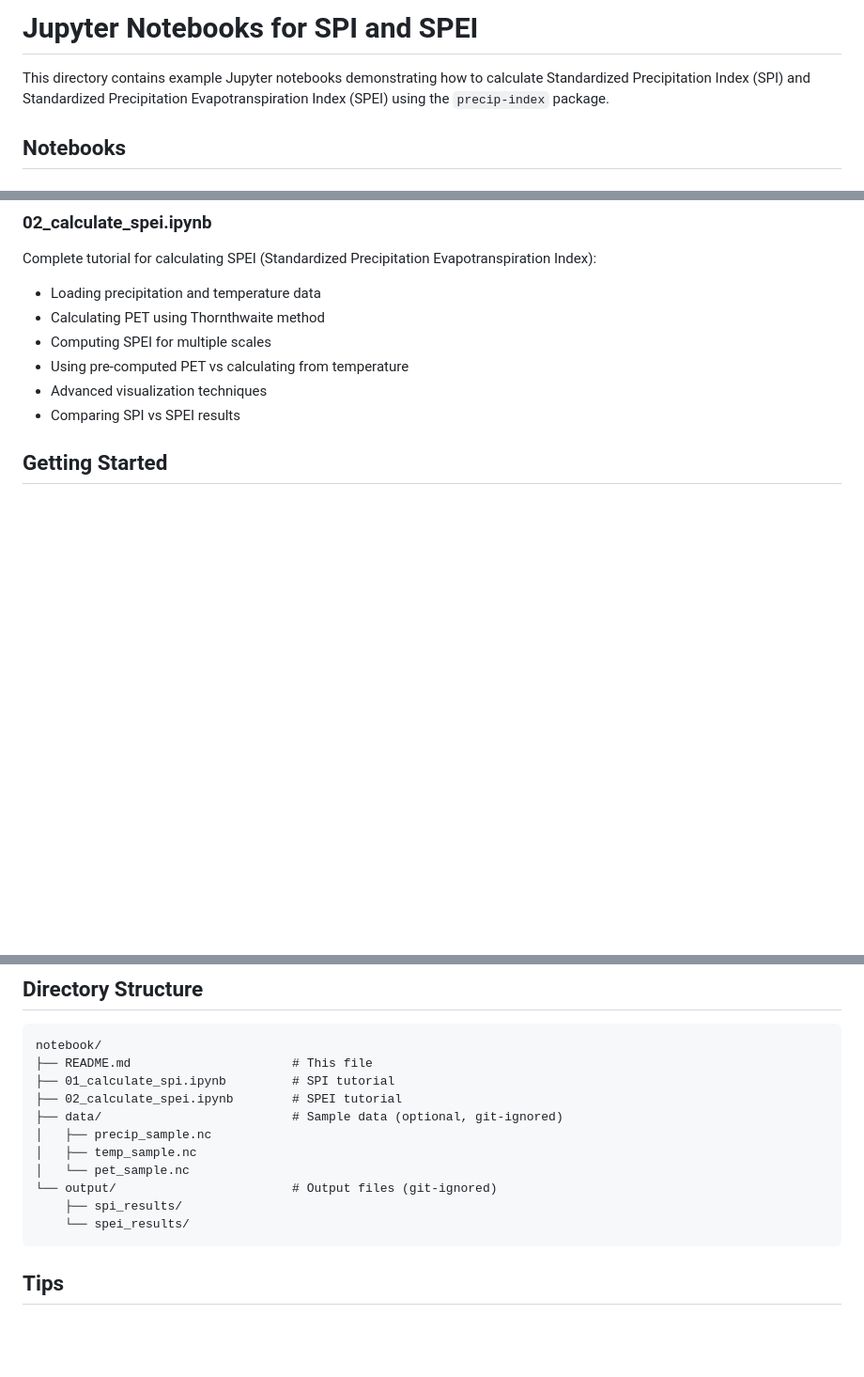
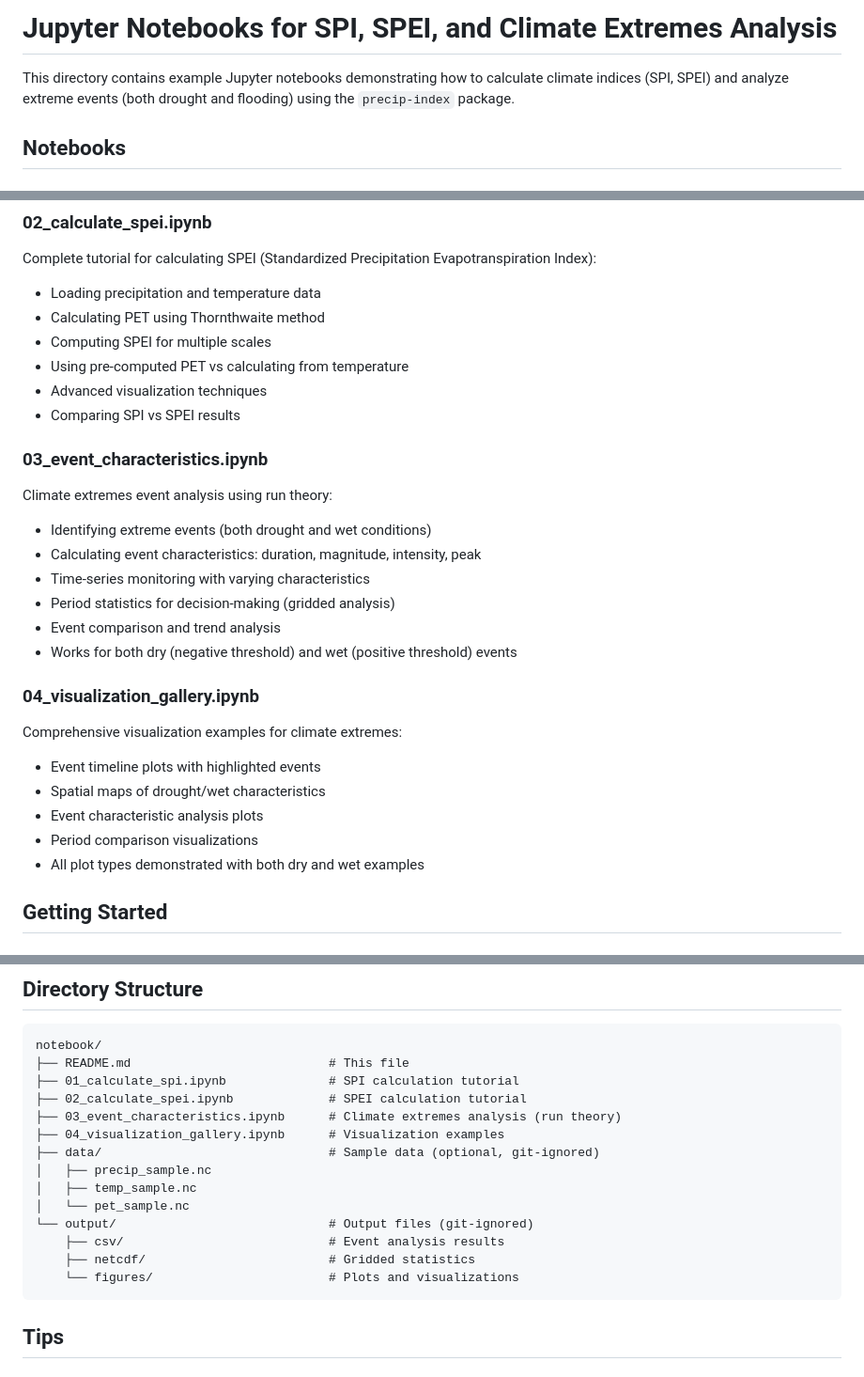
Before and after one commit to bennyistanto/precip-index, a Markdown page: notebook/README.md, 3 parts joined by grey strips. Shown at 94% size. Rendered like a GitHub page; blank space fills up the shorter version.

````diff
--- a/notebook/README.md
+++ b/notebook/README.md
@@ -1,6 +1,6 @@
-# Jupyter Notebooks for SPI and SPEI
+# Jupyter Notebooks for SPI, SPEI, and Climate Extremes Analysis
 
-This directory contains example Jupyter notebooks demonstrating how to calculate Standardized Precipitation Index (SPI) and Standardized Precipitation Evapotranspiration Index (SPEI) using the `precip-index` package.
+This directory contains example Jupyter notebooks demonstrating how to calculate climate indices (SPI, SPEI) and analyze extreme events (both drought and flooding) using the `precip-index` package.
 
 ## Notebooks
 
@@ -21,6 +21,23 @@ Complete tutorial for calculating SPEI (Standardized Precipitation Evapotranspir
 - Using pre-computed PET vs calculating from temperature
 - Advanced visualization techniques
 - Comparing SPI vs SPEI results
+
+### 03_event_characteristics.ipynb
+Climate extremes event analysis using run theory:
+- Identifying extreme events (both drought and wet conditions)
+- Calculating event characteristics: duration, magnitude, intensity, peak
+- Time-series monitoring with varying characteristics
+- Period statistics for decision-making (gridded analysis)
+- Event comparison and trend analysis
+- Works for both dry (negative threshold) and wet (positive threshold) events
+
+### 04_visualization_gallery.ipynb
+Comprehensive visualization examples for climate extremes:
+- Event timeline plots with highlighted events
+- Spatial maps of drought/wet characteristics
+- Event characteristic analysis plots
+- Period comparison visualizations
+- All plot types demonstrated with both dry and wet examples
 
 ## Getting Started
 
@@ -94,16 +143,19 @@ jupyter notebook
 
 ```
 notebook/
-├── README.md                      # This file
-├── 01_calculate_spi.ipynb         # SPI tutorial
-├── 02_calculate_spei.ipynb        # SPEI tutorial
-├── data/                          # Sample data (optional, git-ignored)
+├── README.md                           # This file
+├── 01_calculate_spi.ipynb              # SPI calculation tutorial
+├── 02_calculate_spei.ipynb             # SPEI calculation tutorial
+├── 03_event_characteristics.ipynb      # Climate extremes analysis (run theory)
+├── 04_visualization_gallery.ipynb      # Visualization examples
+├── data/                               # Sample data (optional, git-ignored)
 │   ├── precip_sample.nc
 │   ├── temp_sample.nc
 │   └── pet_sample.nc
-└── output/                        # Output files (git-ignored)
-    ├── spi_results/
-    └── spei_results/
+└── output/                             # Output files (git-ignored)
+    ├── csv/                            # Event analysis results
+    ├── netcdf/                         # Gridded statistics
+    └── figures/                        # Plots and visualizations
 ```
 
 ## Tips
````
Also changed, not shown: other parts of notebook/README.md (+62 -15 lines).
